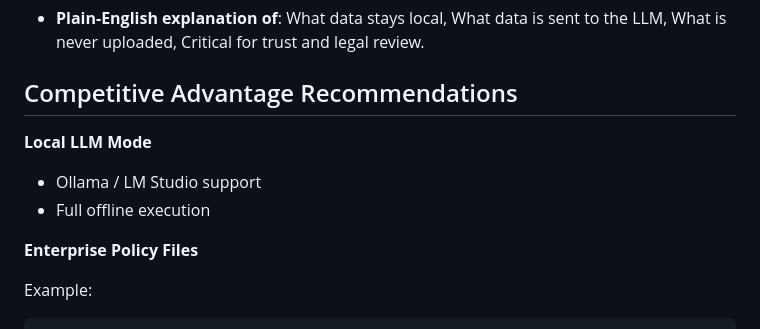
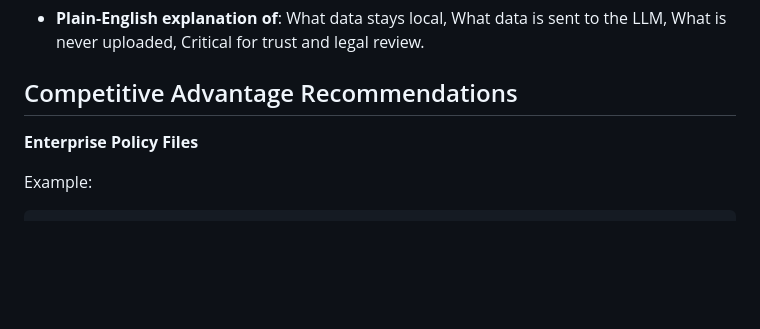
Before and after one commit to Frankythecoder/Javelin-AI_Agent, a Markdown page: README.md, the part around the change. Rendered like a GitHub page; blank space fills up the shorter version.

```diff
--- a/README.md
+++ b/README.md
@@ -342,11 +342,6 @@ The agent is designed to be helpful even when the user provides incomplete paths
 
 ## Competitive Advantage Recommendations
 
-**Local LLM Mode**
-
-- Ollama / LM Studio support
-- Full offline execution
-
 **Enterprise Policy Files**
 
 Example:
```
